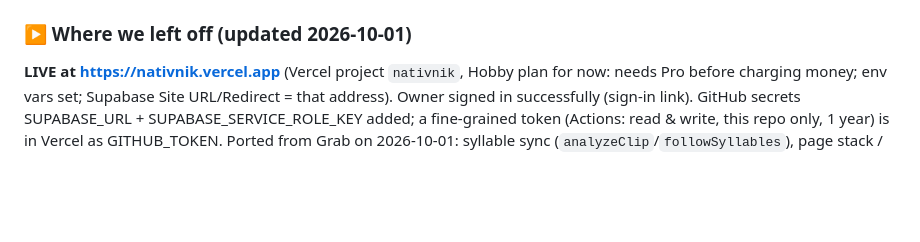
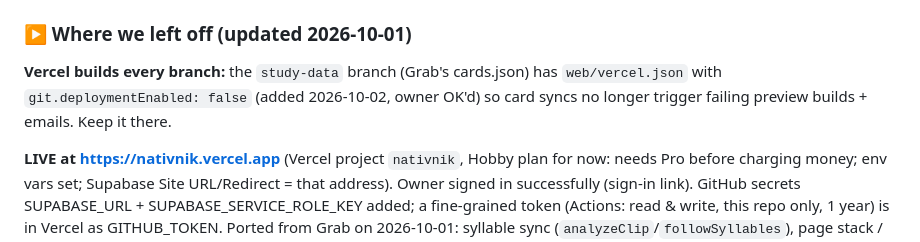
Before and after one commit to DevEagle-KJD/video-download, a Markdown page: HANDOFF.md, the part around the change. Drawn GitHub-style; blank space fills up the shorter version.

Commit message:
HANDOFF: study-data branch carries web/vercel.json to stop Vercel previews
Co-Authored-By: Claude Opus 5.5 <noreply@anthropic.com>
Claude-Session: https://claude.ai/code/session_01Q6JX4XWzWvnBzD7HuiYzMC

```diff
--- a/HANDOFF.md
+++ b/HANDOFF.md
@@ -811,6 +811,10 @@ sentence heard, +3 save, +2 review card, +20 lesson finished at 90% heard), dail
 - Setup guide for all accounts/keys: `web/README.md`.
 
 ### ▶ Where we left off (updated 2026-10-01)
+**Vercel builds every branch:** the `study-data` branch (Grab's cards.json) has
+`web/vercel.json` with `git.deploymentEnabled: false` (added 2026-10-02, owner OK'd) so card syncs
+no longer trigger failing preview builds + emails. Keep it there.
+
 **LIVE at https://nativnik.vercel.app** (Vercel project `nativnik`, Hobby plan for now: needs Pro
 before charging money; env vars set; Supabase Site URL/Redirect = that address). Owner signed in
 successfully (sign-in link). GitHub secrets SUPABASE_URL + SUPABASE_SERVICE_ROLE_KEY added; a
```
